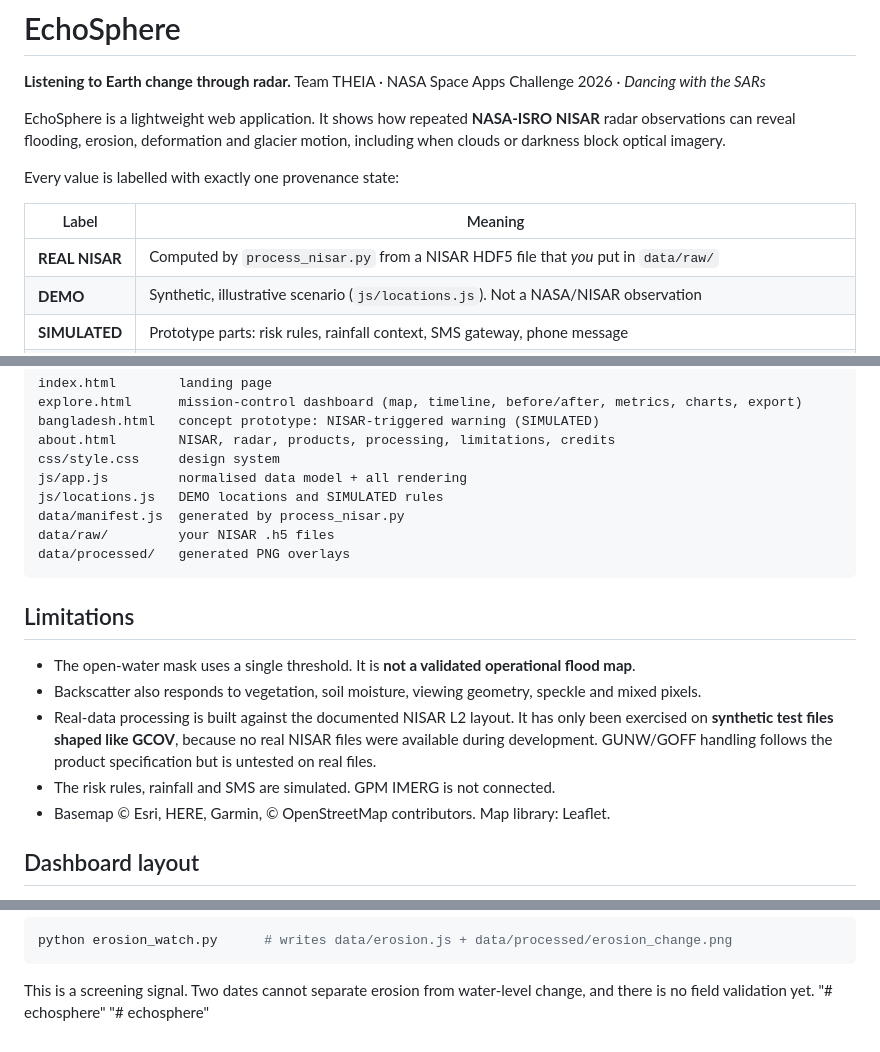
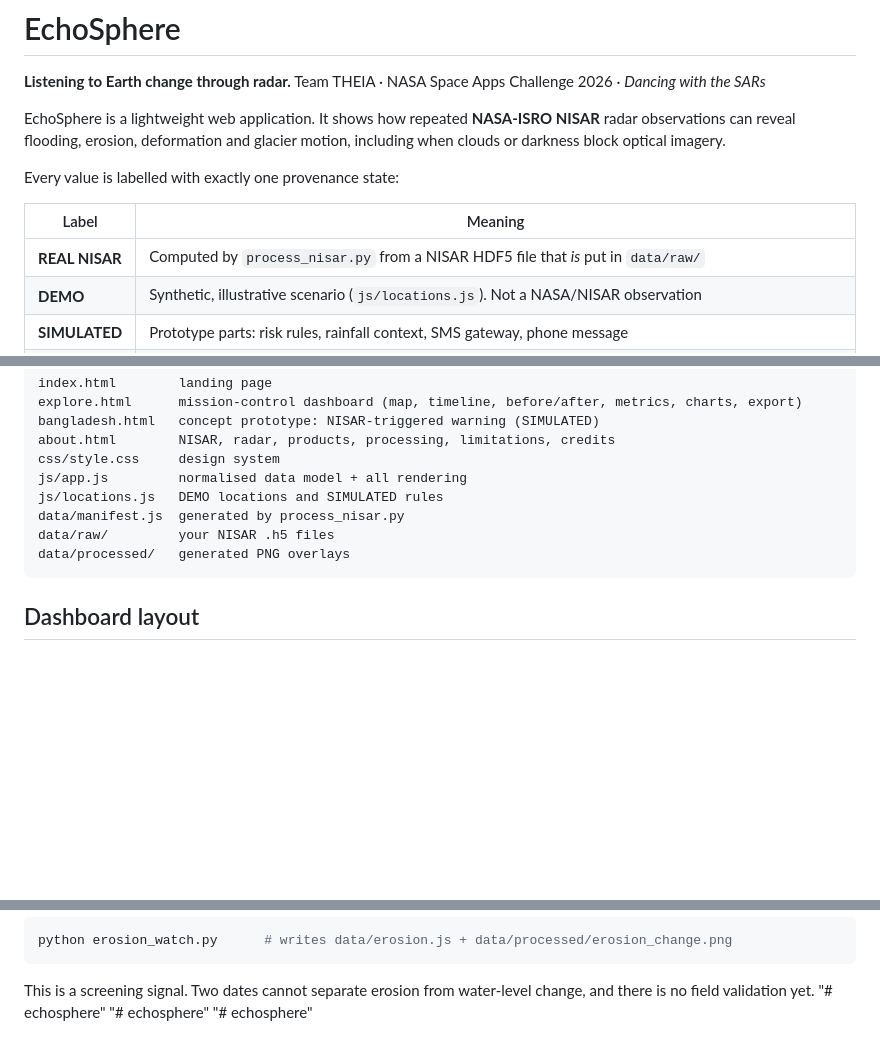
Before and after one commit to pritomx/echosphere, a Markdown page: README.md, 3 parts joined by grey strips. Rendered like a GitHub page; blank space fills up the shorter version.

````diff
--- a/README.md
+++ b/README.md
@@ -9,7 +9,7 @@ Every value is labelled with exactly one provenance state:
 
 | Label | Meaning |
 |---|---|
-| **REAL NISAR** | Computed by `process_nisar.py` from a NISAR HDF5 file that *you* put in `data/raw/` |
+| **REAL NISAR** | Computed by `process_nisar.py` from a NISAR HDF5 file that *is* put in `data/raw/` |
 | **DEMO** | Synthetic, illustrative scenario (`js/locations.js`). Not a NASA/NISAR observation |
 | **SIMULATED** | Prototype parts: risk rules, rainfall context, SMS gateway, phone message |
 | **LIVE NASA** | Real data fetched at view time from public NASA APIs (no key). This is catalog metadata, imagery tiles or rainfall, not locally processed HDF5 |
@@ -110,14 +110,6 @@ data/raw/         your NISAR .h5 files
 data/processed/   generated PNG overlays
 ```
 
-## Limitations
-
-- The open-water mask uses a single threshold. It is **not a validated operational flood map**.
-- Backscatter also responds to vegetation, soil moisture, viewing geometry, speckle and mixed pixels.
-- Real-data processing is built against the documented NISAR L2 layout. It has only been exercised on **synthetic test files shaped like GCOV**, because no real NISAR files were available during development. GUNW/GOFF handling follows the product specification but is untested on real files.
-- The risk rules, rainfall and SMS are simulated. GPM IMERG is not connected.
-- Basemap © Esri, HERE, Garmin, © OpenStreetMap contributors. Map library: Leaflet.
-
 ## Dashboard layout
 
 - **Top bar → API:** status, latency and a quick endpoint tester for every connected live API.
@@ -162,3 +154,4 @@ python erosion_watch.py      # writes data/erosion.js + data/processed/erosion_c
 This is a screening signal. Two dates cannot separate erosion from water-level change, and there is no field validation yet.
 "# echosphere"
 "# echosphere"
+"# echosphere"
````
